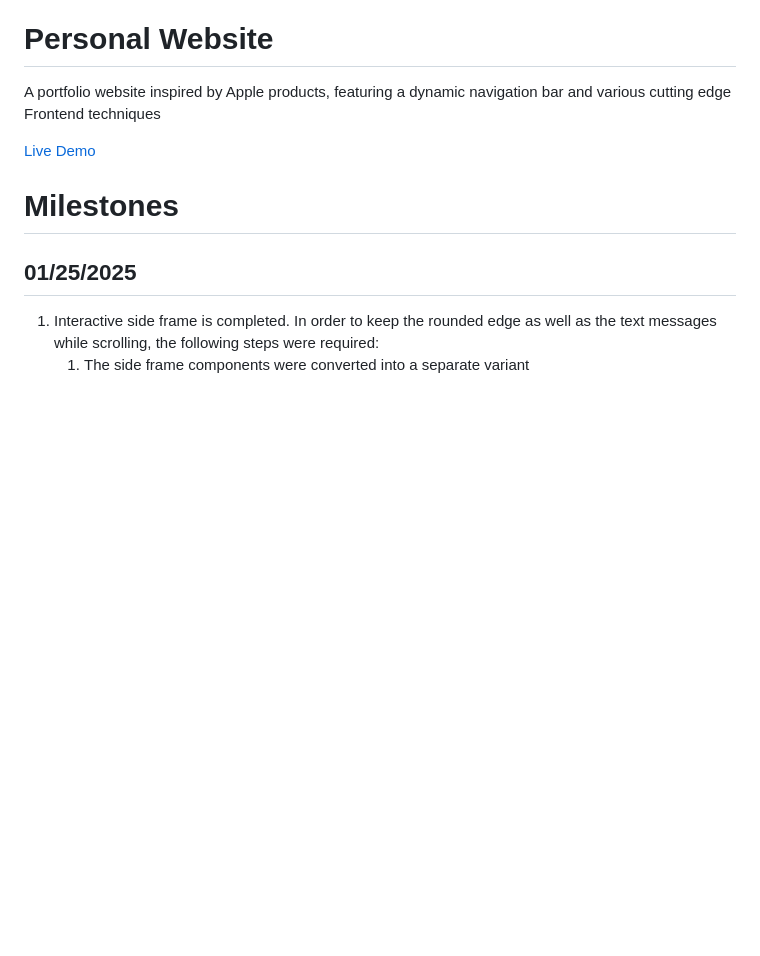
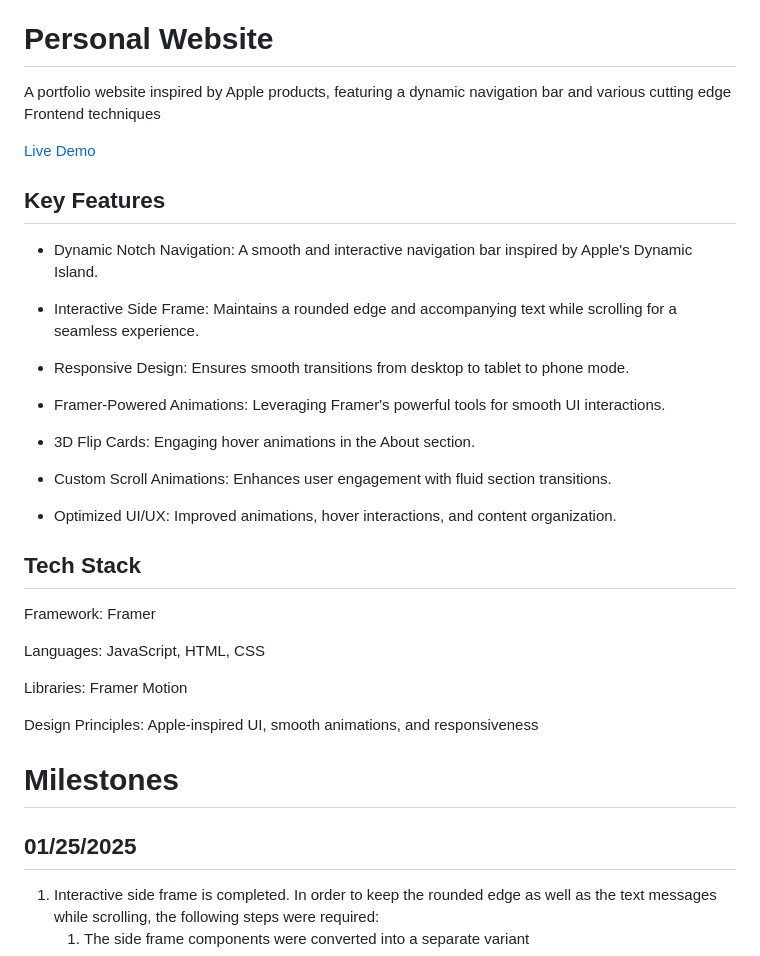
Before and after one commit to heesookiim/Minimalist_Portfolio, a Markdown page: README.md, the part around the change. Drawn GitHub-style; blank space fills up the shorter version.

```diff
--- a/README.md
+++ b/README.md
@@ -3,6 +3,32 @@
 A portfolio website inspired by Apple products, featuring a dynamic navigation bar and various cutting edge Frontend techniques
 
 [Live Demo](https://spectacular-arrow-048512.framer.app)
+
+## Key Features
+
+- Dynamic Notch Navigation: A smooth and interactive navigation bar inspired by Apple's Dynamic Island.
+
+- Interactive Side Frame: Maintains a rounded edge and accompanying text while scrolling for a seamless experience.
+
+- Responsive Design: Ensures smooth transitions from desktop to tablet to phone mode.
+
+- Framer-Powered Animations: Leveraging Framer's powerful tools for smooth UI interactions.
+
+- 3D Flip Cards: Engaging hover animations in the About section.
+
+- Custom Scroll Animations: Enhances user engagement with fluid section transitions.
+
+- Optimized UI/UX: Improved animations, hover interactions, and content organization.
+
+## Tech Stack
+
+Framework: Framer
+
+Languages: JavaScript, HTML, CSS
+
+Libraries: Framer Motion
+
+Design Principles: Apple-inspired UI, smooth animations, and responsiveness
 
 # Milestones
 ## 01/25/2025
```
